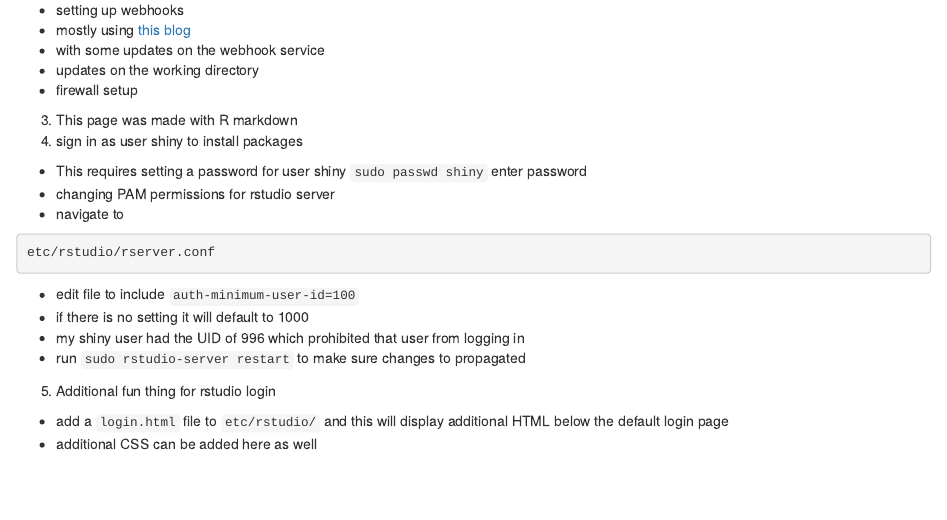
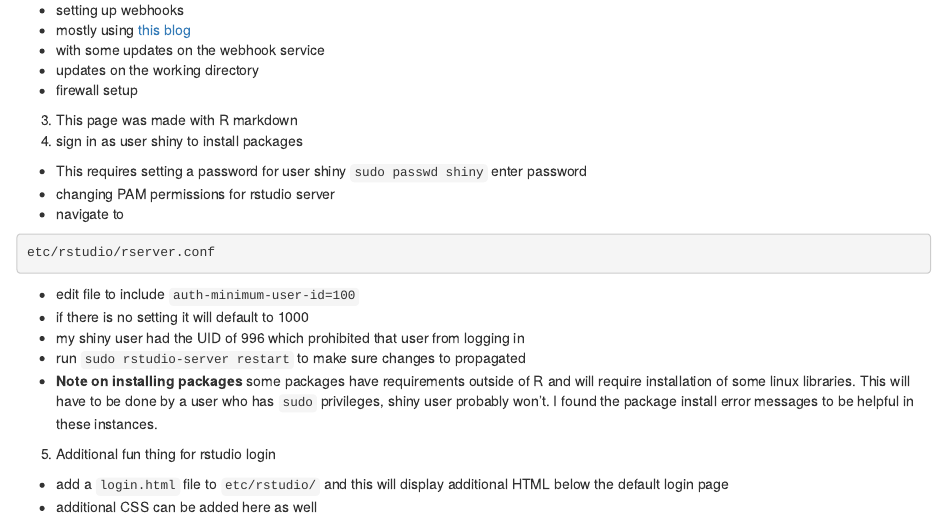
Before and after one commit to mxblsdl/shiny-server, an R Markdown document (setup/index.Rmd): the page in a window 1100 px wide, from 270 px down. Rendered offline with R 4.5, knitr and Pandoc, with nearby package versions.

```diff
--- a/setup/index.Rmd
+++ b/setup/index.Rmd
@@ -32,6 +32,7 @@
   - if there is no setting it will default to 1000
   - my shiny user had the UID of 996 which prohibited that user from logging in
   - run `sudo rstudio-server restart` to make sure changes to propagated
+  - **Note on installing packages** some packages have requirements outside of R and will require installation of some linux libraries. This will have to be done by a user who has `sudo` privileges, shiny user probably won't. I found the package install error messages to be helpful in these instances.
 5) Additional fun thing for rstudio login
   - add a `login.html` file to `etc/rstudio/` and this will display additional HTML below the default login page
   - additional CSS can be added here as well
```
Also changed, not shown: tree-map/app.R (+1 -1 lines).
